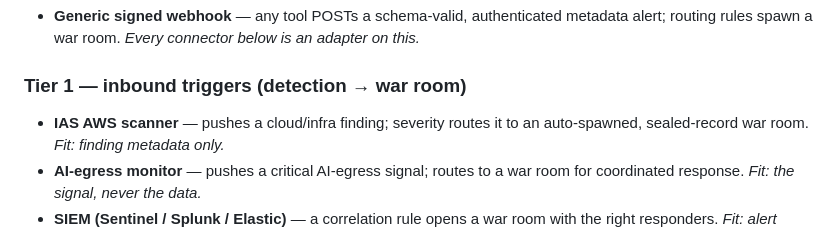
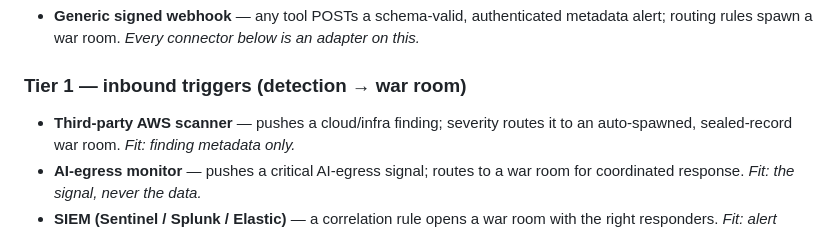
Before and after one commit to astralis-software-systems/netherchat, a Markdown page: docs/netherchat-connector-design.md, the part around the change. Drawn GitHub-style.

Commit message:
docs: genericize third-party scanner references
Co-Authored-By: Claude Opus 4.8 <noreply@anthropic.com>

```diff
--- a/docs/netherchat-connector-design.md
+++ b/docs/netherchat-connector-design.md
@@ -85,7 +85,7 @@ compliance-fit note. **Foundation + Tier 1 is the MVP**; the rest are expansions
 
 ### Tier 1 — inbound triggers (detection → war room)
 
-- **IAS AWS scanner** — pushes a cloud/infra finding; severity routes it to an
+- **Third-party AWS scanner** — pushes a cloud/infra finding; severity routes it to an
   auto-spawned, sealed-record war room. *Fit: finding metadata only.*
 - **AI-egress monitor** — pushes a critical AI-egress signal; routes to a war room
   for coordinated response. *Fit: the signal, never the data.*
```
Also changed, not shown: docs/netherchat-connector-roadmap.md (+1 -1 lines).
